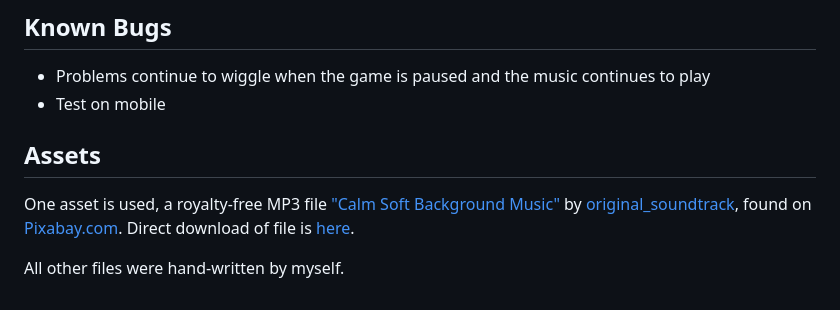
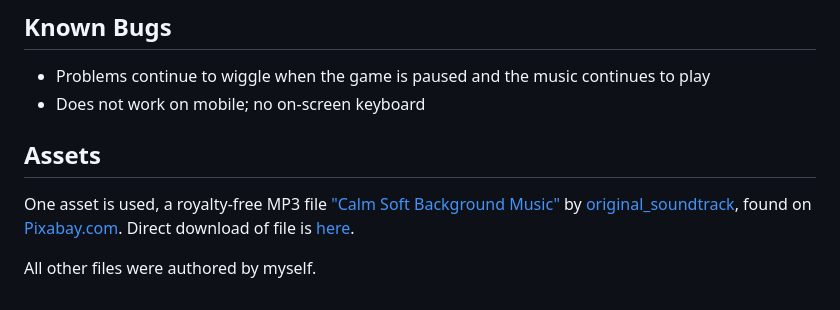
Before and after one commit to esegerson/Multivaders, a Markdown page: README.md, the part around the change. GitHub-like rendering.

```diff
--- a/README.md
+++ b/README.md
@@ -41,10 +41,10 @@ The game is built entirely in HTML, JavaScript, and CSS.
 ## Known Bugs
 
 - Problems continue to wiggle when the game is paused and the music continues to play
-- Test on mobile
+- Does not work on mobile; no on-screen keyboard
 
 ## Assets
 
 One asset is used, a royalty-free MP3 file ["Calm Soft Background Music"](https://pixabay.com/music/upbeat-calm-soft-background-music-357212/) by [original_soundtrack](https://pixabay.com/users/original_soundtrack-50153119/), found on [Pixabay.com](https://pixabay.com). Direct download of file is [here](https://cdn.pixabay.com/download/audio/2025/06/09/audio_2feeb02bcd.mp3?filename=calm-soft-background-music-357212.mp3).
 
-All other files were hand-written by myself.
+All other files were authored by myself.
```
